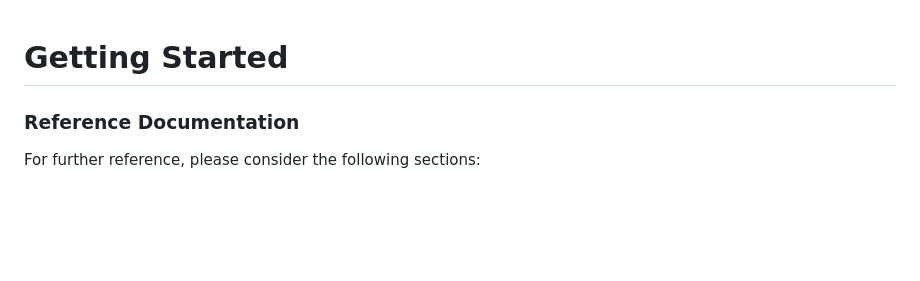
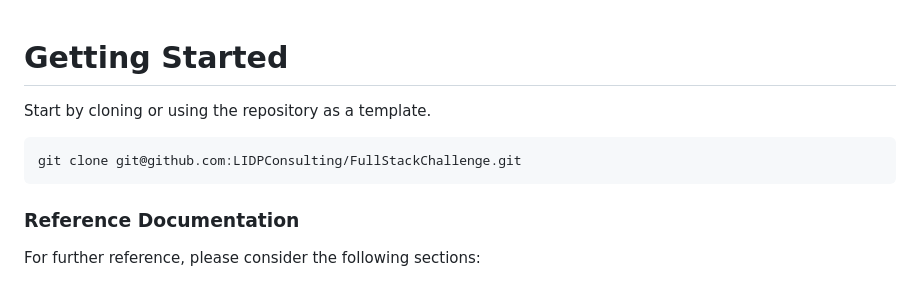
Before and after one commit to LIDPConsulting/FullStackChallenge, a Markdown page: README.md, the part around the change. Drawn GitHub-style; blank space fills up the shorter version.

````diff
--- a/README.md
+++ b/README.md
@@ -1,4 +1,10 @@
 # Getting Started
+
+Start by cloning or using the repository as a template.
+
+```shell
+git clone git@github.com:LIDPConsulting/FullStackChallenge.git
+```
 
 ### Reference Documentation
 For further reference, please consider the following sections:
````
